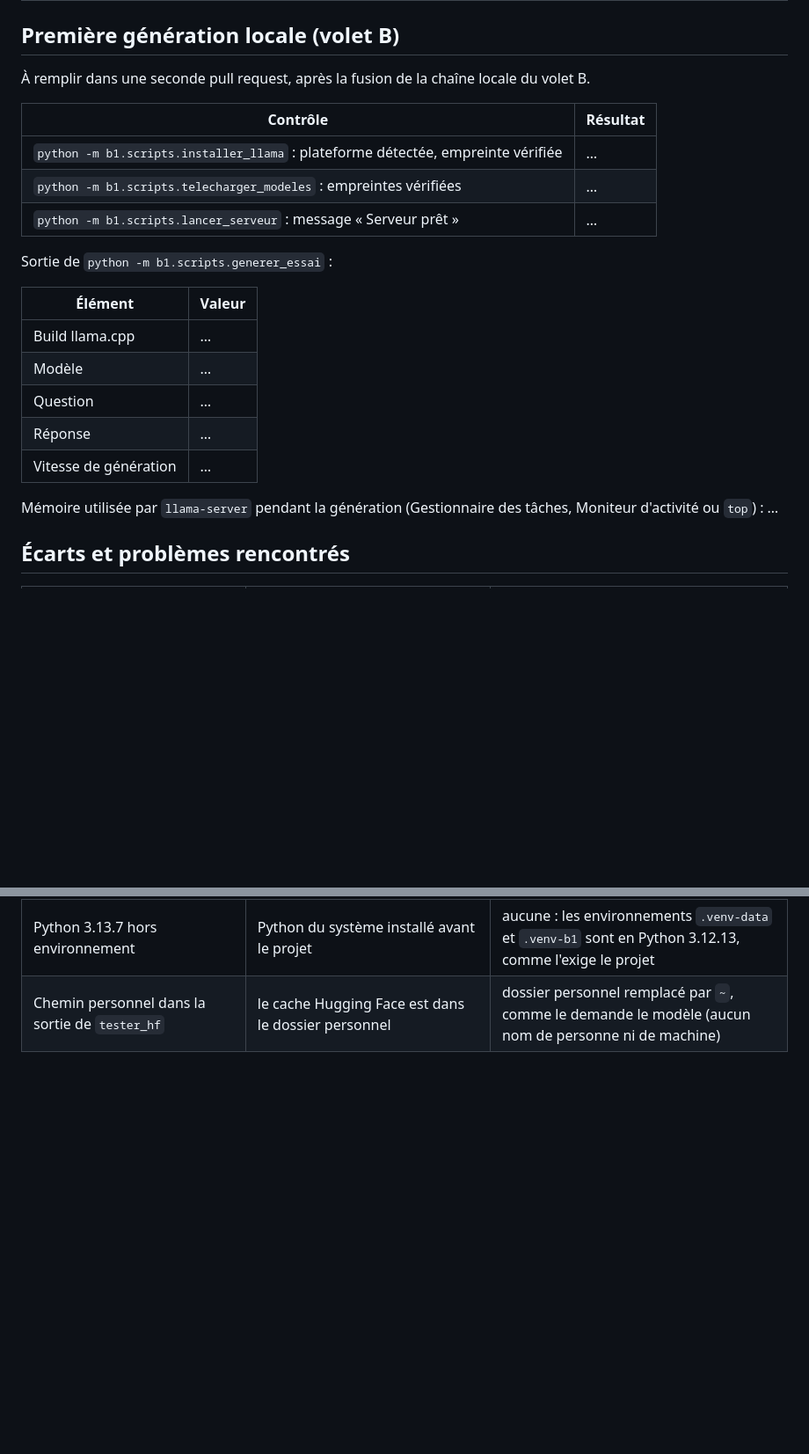
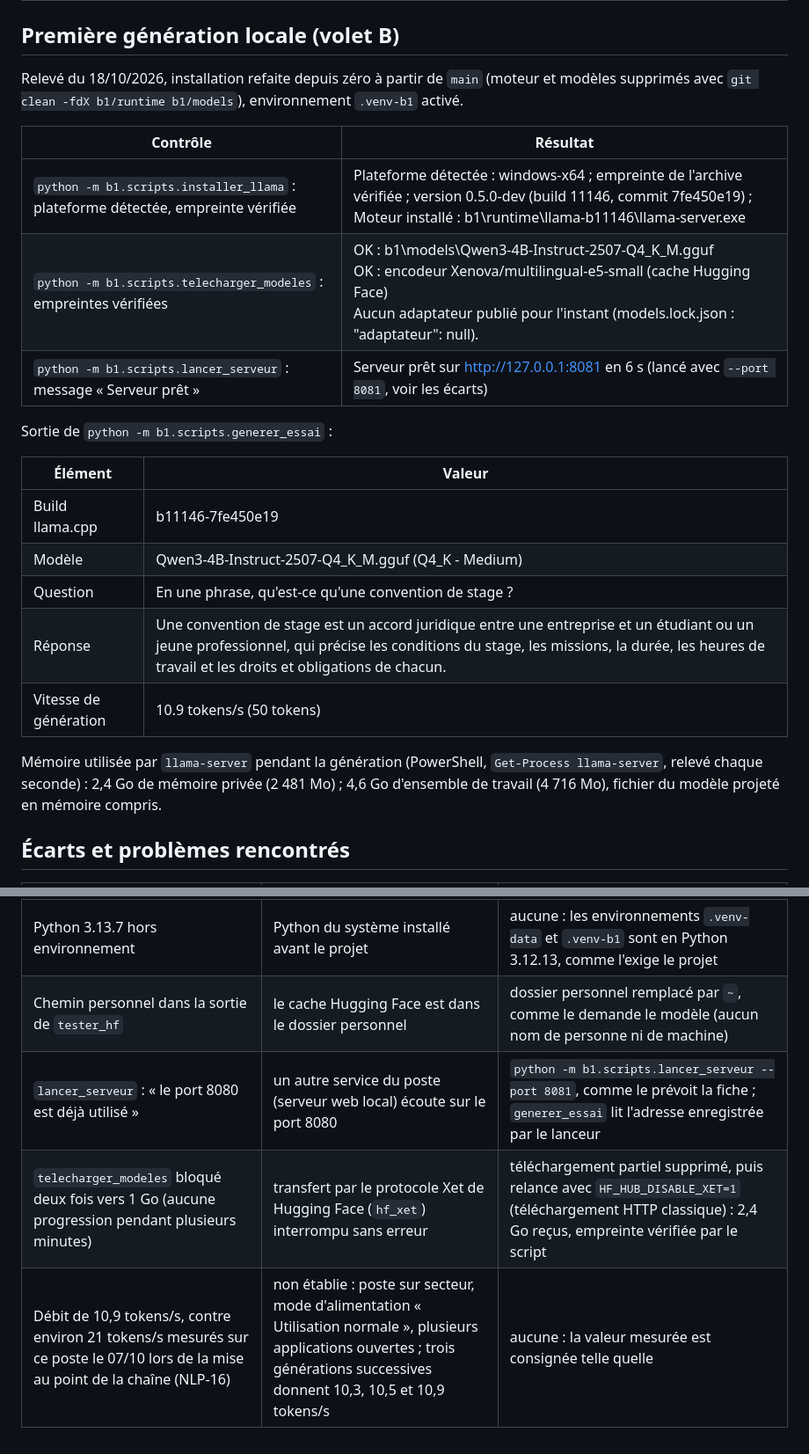
Before and after one commit to SlataGOLDIGGER/CHAT_BOT_FGES_MOBOTU, a Markdown page: docs/environnement/P4.md, 2 parts joined by grey strips. Shown at 88% size. Rendered like a GitHub page; blank space fills up the shorter version.

Commit message:
MOBOTU-30 Consigner la première génération locale du poste P4 (#27)

```diff
--- a/docs/environnement/P4.md
+++ b/docs/environnement/P4.md
@@ -43,25 +43,25 @@ Sortie de `python -m scripts.verifier_poste`, dans l'environnement `.venv-data`
 
 ## Première génération locale (volet B)
 
-À remplir dans une seconde pull request, après la fusion de la chaîne locale du volet B.
+Relevé du 18/10/2026, installation refaite depuis zéro à partir de `main` (moteur et modèles supprimés avec `git clean -fdX b1/runtime b1/models`), environnement `.venv-b1` activé.
 
 | Contrôle | Résultat |
 |---|---|
-| `python -m b1.scripts.installer_llama` : plateforme détectée, empreinte vérifiée | … |
-| `python -m b1.scripts.telecharger_modeles` : empreintes vérifiées | … |
-| `python -m b1.scripts.lancer_serveur` : message « Serveur prêt » | … |
+| `python -m b1.scripts.installer_llama` : plateforme détectée, empreinte vérifiée | Plateforme détectée : windows-x64 ; empreinte de l'archive vérifiée ; version 0.5.0-dev (build 11146, commit 7fe450e19) ; Moteur installé : b1\runtime\llama-b11146\llama-server.exe |
+| `python -m b1.scripts.telecharger_modeles` : empreintes vérifiées | OK : b1\models\Qwen3-4B-Instruct-2507-Q4_K_M.gguf<br>OK : encodeur Xenova/multilingual-e5-small (cache Hugging Face)<br>Aucun adaptateur publié pour l'instant (models.lock.json : "adaptateur": null). |
+| `python -m b1.scripts.lancer_serveur` : message « Serveur prêt » | Serveur prêt sur http://127.0.0.1:8081 en 6 s (lancé avec `--port 8081`, voir les écarts) |
 
 Sortie de `python -m b1.scripts.generer_essai` :
 
 | Élément | Valeur |
 |---|---|
-| Build llama.cpp | … |
-| Modèle | … |
-| Question | … |
-| Réponse | … |
-| Vitesse de génération | … |
+| Build llama.cpp | b11146-7fe450e19 |
+| Modèle | Qwen3-4B-Instruct-2507-Q4_K_M.gguf (Q4_K - Medium) |
+| Question | En une phrase, qu'est-ce qu'une convention de stage ? |
+| Réponse | Une convention de stage est un accord juridique entre une entreprise et un étudiant ou un jeune professionnel, qui précise les conditions du stage, les missions, la durée, les heures de travail et les droits et obligations de chacun. |
+| Vitesse de génération | 10.9 tokens/s (50 tokens) |
 
-Mémoire utilisée par `llama-server` pendant la génération (Gestionnaire des tâches, Moniteur d'activité ou `top`) : …
+Mémoire utilisée par `llama-server` pendant la génération (PowerShell, `Get-Process llama-server`, relevé chaque seconde) : 2,4 Go de mémoire privée (2 481 Mo) ; 4,6 Go d'ensemble de travail (4 716 Mo), fichier du modèle projeté en mémoire compris.
 
 ## Écarts et problèmes rencontrés
 
@@ -71,3 +71,6 @@ Mémoire utilisée par `llama-server` pendant la génération (Gestionnaire des
 | `uv` installé avec `pip` et non avec l'installateur officiel | installation faite avant la lecture du document 01, partie 2.4 | aucune : la version est exactement celle attendue (0.12.18) ; l'exécutable se trouve dans le dossier `Scripts` du Python 3.13 du poste |
 | Python 3.13.7 hors environnement | Python du système installé avant le projet | aucune : les environnements `.venv-data` et `.venv-b1` sont en Python 3.12.13, comme l'exige le projet |
 | Chemin personnel dans la sortie de `tester_hf` | le cache Hugging Face est dans le dossier personnel | dossier personnel remplacé par `~`, comme le demande le modèle (aucun nom de personne ni de machine) |
+| `lancer_serveur` : « le port 8080 est déjà utilisé » | un autre service du poste (serveur web local) écoute sur le port 8080 | `python -m b1.scripts.lancer_serveur --port 8081`, comme le prévoit la fiche ; `generer_essai` lit l'adresse enregistrée par le lanceur |
+| `telecharger_modeles` bloqué deux fois vers 1 Go (aucune progression pendant plusieurs minutes) | transfert par le protocole Xet de Hugging Face (`hf_xet`) interrompu sans erreur | téléchargement partiel supprimé, puis relance avec `HF_HUB_DISABLE_XET=1` (téléchargement HTTP classique) : 2,4 Go reçus, empreinte vérifiée par le script |
+| Débit de 10,9 tokens/s, contre environ 21 tokens/s mesurés sur ce poste le 07/10 lors de la mise au point de la chaîne (NLP-16) | non établie : poste sur secteur, mode d'alimentation « Utilisation normale », plusieurs applications ouvertes ; trois générations successives donnent 10,3, 10,5 et 10,9 tokens/s | aucune : la valeur mesurée est consignée telle quelle |
```
